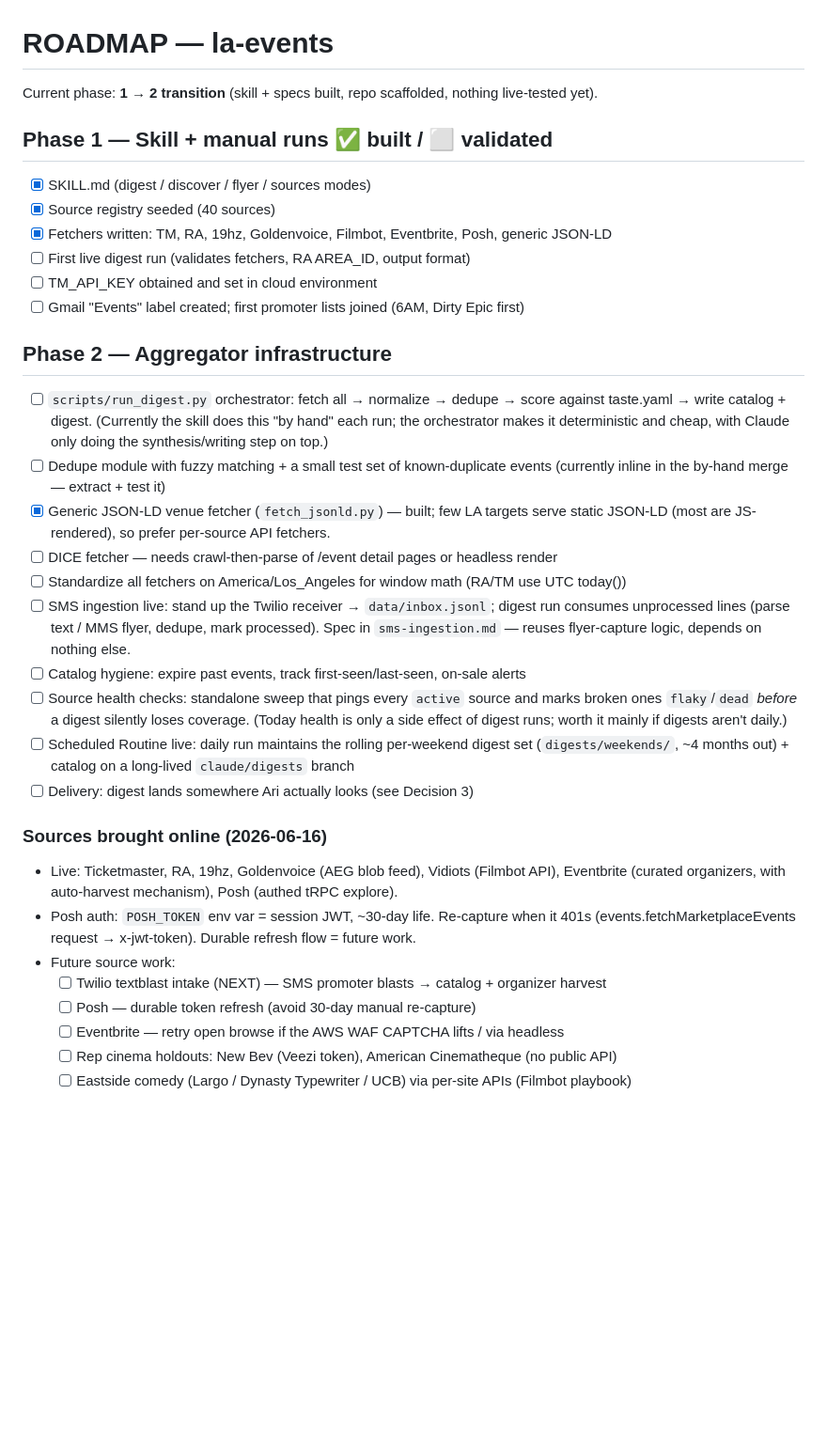
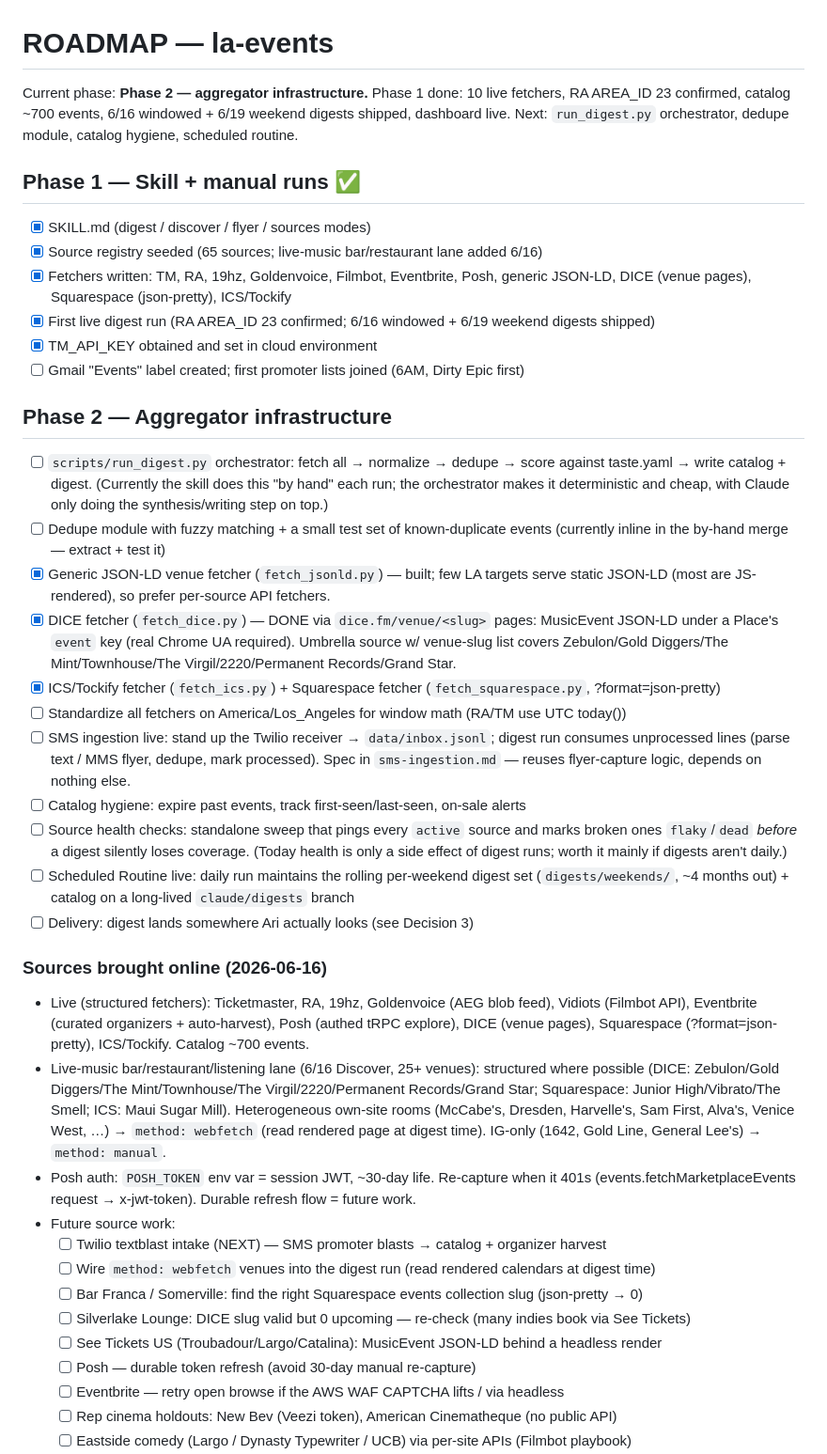
Before and after one commit to arinazari/la-events, a Markdown page: ROADMAP.md, the part around the change. Shown at 94% size. Drawn GitHub-style; blank space fills up the shorter version.

Commit message:
Docs: update CLAUDE.md + ROADMAP for live fetchers (DICE/Squarespace/ICS), POSH_TOKEN, ingestion-methods note, Phase 2 status

```diff
--- a/ROADMAP.md
+++ b/ROADMAP.md
@@ -1,13 +1,16 @@
 # ROADMAP — la-events
 
-Current phase: **1 → 2 transition** (skill + specs built, repo scaffolded, nothing live-tested yet).
+Current phase: **Phase 2 — aggregator infrastructure.** Phase 1 done: 10 live fetchers, RA
+AREA_ID 23 confirmed, catalog ~700 events, 6/16 windowed + 6/19 weekend digests shipped,
+dashboard live. Next: `run_digest.py` orchestrator, dedupe module, catalog hygiene, scheduled routine.
 
-## Phase 1 — Skill + manual runs  ✅ built / ⬜ validated
+## Phase 1 — Skill + manual runs  ✅
 - [x] SKILL.md (digest / discover / flyer / sources modes)
-- [x] Source registry seeded (40 sources)
-- [x] Fetchers written: TM, RA, 19hz, Goldenvoice, Filmbot, Eventbrite, Posh, generic JSON-LD
-- [ ] First live digest run (validates fetchers, RA AREA_ID, output format)
-- [ ] TM_API_KEY obtained and set in cloud environment
+- [x] Source registry seeded (65 sources; live-music bar/restaurant lane added 6/16)
+- [x] Fetchers written: TM, RA, 19hz, Goldenvoice, Filmbot, Eventbrite, Posh, generic JSON-LD,
+      DICE (venue pages), Squarespace (json-pretty), ICS/Tockify
+- [x] First live digest run (RA AREA_ID 23 confirmed; 6/16 windowed + 6/19 weekend digests shipped)
+- [x] TM_API_KEY obtained and set in cloud environment
 - [ ] Gmail "Events" label created; first promoter lists joined (6AM, Dirty Epic first)
 
 ## Phase 2 — Aggregator infrastructure
@@ -19,7 +22,10 @@ Current phase: **1 → 2 transition** (skill + specs built, repo scaffolded, not
       (currently inline in the by-hand merge — extract + test it)
 - [x] Generic JSON-LD venue fetcher (`fetch_jsonld.py`) — built; few LA targets serve
       static JSON-LD (most are JS-rendered), so prefer per-source API fetchers.
-- [ ] DICE fetcher — needs crawl-then-parse of /event detail pages or headless render
+- [x] DICE fetcher (`fetch_dice.py`) — DONE via `dice.fm/venue/<slug>` pages: MusicEvent JSON-LD
+      under a Place's `event` key (real Chrome UA required). Umbrella source w/ venue-slug list
+      covers Zebulon/Gold Diggers/The Mint/Townhouse/The Virgil/2220/Permanent Records/Grand Star.
+- [x] ICS/Tockify fetcher (`fetch_ics.py`) + Squarespace fetcher (`fetch_squarespace.py`, ?format=json-pretty)
 - [ ] Standardize all fetchers on America/Los_Angeles for window math (RA/TM use UTC today())
 - [ ] SMS ingestion live: stand up the Twilio receiver → `data/inbox.jsonl`; digest run
       consumes unprocessed lines (parse text / MMS flyer, dedupe, mark processed). Spec in
@@ -33,12 +39,22 @@ Current phase: **1 → 2 transition** (skill + specs built, repo scaffolded, not
 - [ ] Delivery: digest lands somewhere Ari actually looks (see Decision 3)
 
 ### Sources brought online (2026-06-16)
-- Live: Ticketmaster, RA, 19hz, Goldenvoice (AEG blob feed), Vidiots (Filmbot API),
-  Eventbrite (curated organizers, with auto-harvest mechanism), Posh (authed tRPC explore).
+- Live (structured fetchers): Ticketmaster, RA, 19hz, Goldenvoice (AEG blob feed), Vidiots
+  (Filmbot API), Eventbrite (curated organizers + auto-harvest), Posh (authed tRPC explore),
+  DICE (venue pages), Squarespace (?format=json-pretty), ICS/Tockify. Catalog ~700 events.
+- Live-music bar/restaurant/listening lane (6/16 Discover, 25+ venues): structured where possible
+  (DICE: Zebulon/Gold Diggers/The Mint/Townhouse/The Virgil/2220/Permanent Records/Grand Star;
+  Squarespace: Junior High/Vibrato/The Smell; ICS: Maui Sugar Mill). Heterogeneous own-site rooms
+  (McCabe's, Dresden, Harvelle's, Sam First, Alva's, Venice West, …) → `method: webfetch` (read
+  rendered page at digest time). IG-only (1642, Gold Line, General Lee's) → `method: manual`.
 - Posh auth: `POSH_TOKEN` env var = session JWT, ~30-day life. Re-capture when it 401s
   (events.fetchMarketplaceEvents request → x-jwt-token). Durable refresh flow = future work.
 - Future source work:
   - [ ] Twilio textblast intake (NEXT) — SMS promoter blasts → catalog + organizer harvest
+  - [ ] Wire `method: webfetch` venues into the digest run (read rendered calendars at digest time)
+  - [ ] Bar Franca / Somerville: find the right Squarespace events collection slug (json-pretty → 0)
+  - [ ] Silverlake Lounge: DICE slug valid but 0 upcoming — re-check (many indies book via See Tickets)
+  - [ ] See Tickets US (Troubadour/Largo/Catalina): MusicEvent JSON-LD behind a headless render
   - [ ] Posh — durable token refresh (avoid 30-day manual re-capture)
   - [ ] Eventbrite — retry open browse if the AWS WAF CAPTCHA lifts / via headless
   - [ ] Rep cinema holdouts: New Bev (Veezi token), American Cinematheque (no public API)
```
Also changed, not shown: CLAUDE.md (+20 -4 lines).
